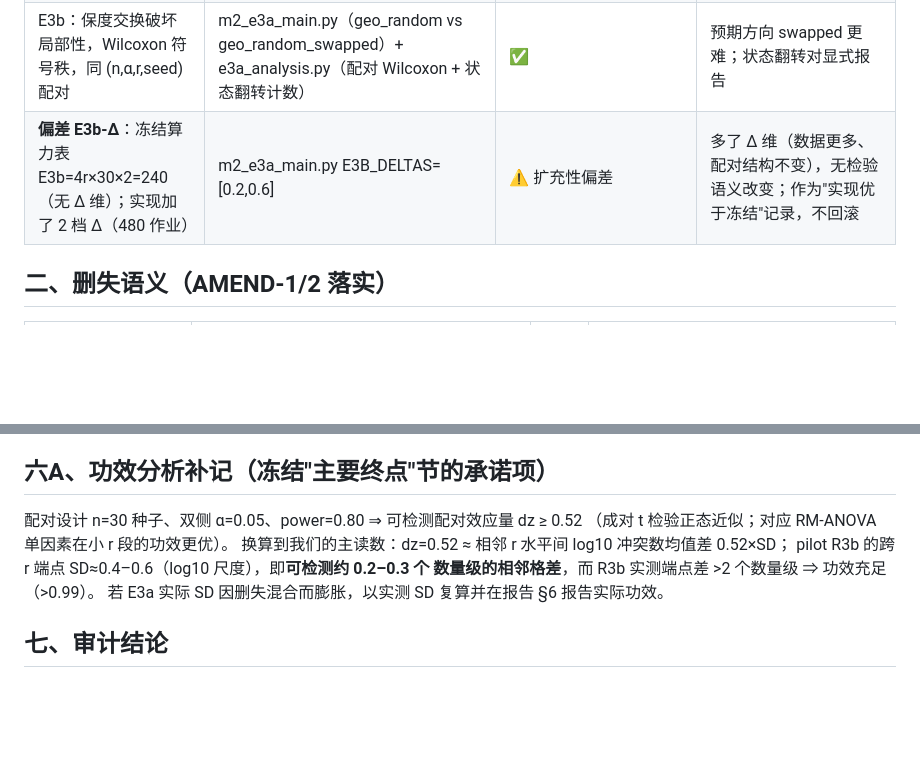
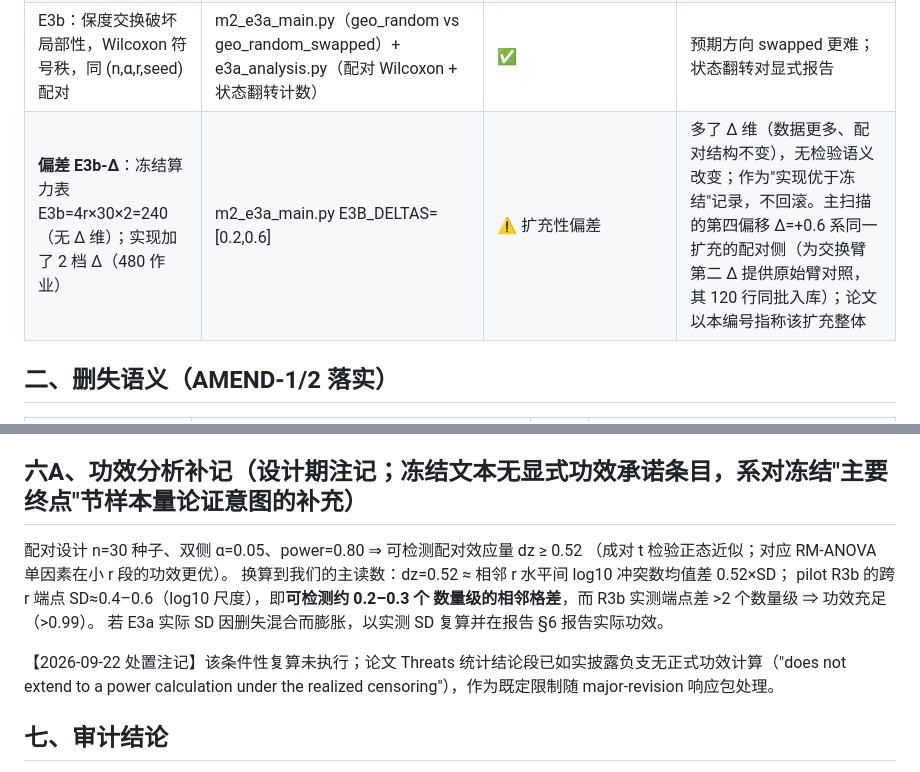
Before and after one commit to essnt/correlation-vs-hardness, a Markdown page: docs/PRESPEC_AUDIT.md, 2 parts joined by grey strips. Drawn GitHub-style; blank space fills up the shorter version.

Commit message:
Audit-chain self-consistency touch-ups from the ninth-round review. The E3b-Delta deviation row now states explicitly that the main scan's fourth offset Delta=+0.6 is the paired side of the same extension (it supplies the original-arm counterparts for the swap arm's second Delta level, its 120 rows ingested in the same batch), so the paper's use of the deviation label and the audit's definition point at the same object. Section 6A's title no longer claims to fulfill a frozen promise the frozen text does not contain (HYPOTHESES carries no explicit power-commitment entry); it is now described as a design-stage note supplementing the frozen primary-endpoints section's sample-size rationale. A disposition note records that the conditional recompute-under-inflated-SD clause was not executed and that the paper's threats paragraph discloses this ('does not extend to a power calculation under the realized censoring'). Text-only change; no source or PDF touched.

```diff
--- a/docs/PRESPEC_AUDIT.md
+++ b/docs/PRESPEC_AUDIT.md
@@ -14,7 +14,7 @@
 | H2 决策阈值：FDR 后 p<0.05 且 η²≥0.14 或端点中位数比 ≥10× | e3a_analysis.py | ⚠️ 已修 | AnovaRM 不直接给 η²；已换算 partial η² = F·df₁/(F·df₁+df₂)，中位数比在 logc_by_r 中直接可读。脚本 v2 已含 |
 | 2×2 析因（拓扑×内容） | E3b（拓扑破坏臂）已实现；**内容臂无操作化** | ❌→AMEND-3 | 见 AMEND-3：内容臂在 UNSAT 载体上无无歧义操作化（均匀极性下保分布重采样=恒等），暂缓并声明；拓扑通道不受影响。主扫描照常点火 |
 | E3b：保度交换破坏局部性，Wilcoxon 符号秩，同 (n,α,r,seed) 配对 | m2_e3a_main.py（geo_random vs geo_random_swapped）+ e3a_analysis.py（配对 Wilcoxon + 状态翻转计数） | ✅ | 预期方向 swapped 更难；状态翻转对显式报告 |
-| **偏差 E3b-Δ**：冻结算力表 E3b=4r×30×2=240（无 Δ 维）；实现加了 2 档 Δ（480 作业） | m2_e3a_main.py E3B_DELTAS=[0.2,0.6] | ⚠️ 扩充性偏差 | 多了 Δ 维（数据更多、配对结构不变），无检验语义改变；作为"实现优于冻结"记录，不回滚 |
+| **偏差 E3b-Δ**：冻结算力表 E3b=4r×30×2=240（无 Δ 维）；实现加了 2 档 Δ（480 作业） | m2_e3a_main.py E3B_DELTAS=[0.2,0.6] | ⚠️ 扩充性偏差 | 多了 Δ 维（数据更多、配对结构不变），无检验语义改变；作为"实现优于冻结"记录，不回滚。主扫描的第四偏移 Δ=+0.6 系同一扩充的配对侧（为交换臂第二 Δ 提供原始臂对照，其 120 行同批入库）；论文以本编号指称该扩充整体 |
 
 ## 二、删失语义（AMEND-1/2 落实）
 
@@ -63,7 +63,7 @@
 4. **run_batch 持久化缺陷**（2026-09-09 作者审计触发）：无断点续跑 + 25 行攒批 commit → resume 过滤 + 逐行 commit（a26fefd）。此前 S0 被整轮重算 1–2 小时属实际浪费，如实记录。
 5. **结果数据库曾不入 git** → 全部入库（~1.9MB）；SQLite journal 瞬态文件退出追踪。
 
-## 六A、功效分析补记（冻结"主要终点"节的承诺项）
+## 六A、功效分析补记（设计期注记；冻结文本无显式功效承诺条目，系对冻结"主要终点"节样本量论证意图的补充）
 
 配对设计 n=30 种子、双侧 α=0.05、power=0.80 ⇒ 可检测配对效应量 dz ≥ 0.52
 （成对 t 检验正态近似；对应 RM-ANOVA 单因素在小 r 段的功效更优）。
@@ -71,6 +71,8 @@
 pilot R3b 的跨 r 端点 SD≈0.4–0.6（log10 尺度），即**可检测约 0.2–0.3 个
 数量级的相邻格差**，而 R3b 实测端点差 >2 个数量级 ⇒ 功效充足（>0.99）。
 若 E3a 实际 SD 因删失混合而膨胀，以实测 SD 复算并在报告 §6 报告实际功效。
+
+【2026-09-22 处置注记】该条件性复算未执行；论文 Threats 统计结论段已如实披露负支无正式功效计算（"does not extend to a power calculation under the realized censoring"），作为既定限制随 major-revision 响应包处理。
 
 ## 七、审计结论
 
```
